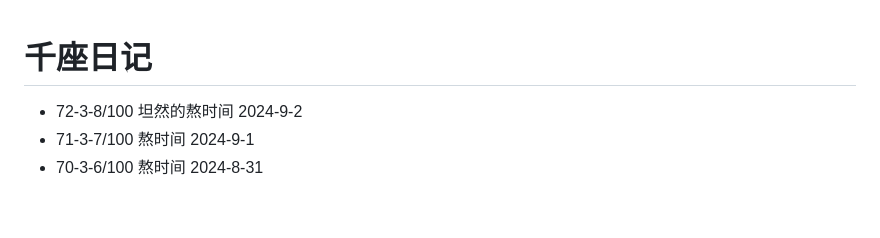
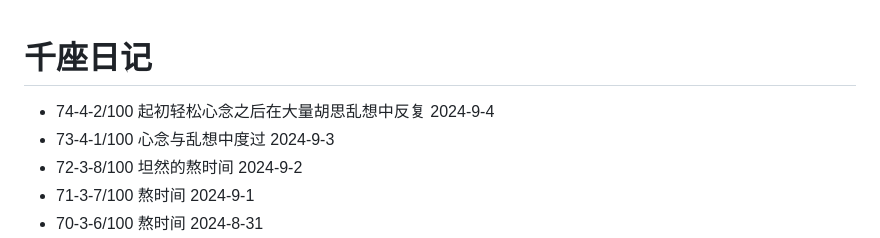
Before and after one commit to sdhou/config, a Markdown page: doc/oye.md, the part around the change. Rendered like a GitHub page; blank space fills up the shorter version.

Commit message:
up doc oye

```diff
--- a/doc/oye.md
+++ b/doc/oye.md
@@ -1,5 +1,7 @@
 # 千座日记
 
+- 74-4-2/100 起初轻松心念之后在大量胡思乱想中反复 2024-9-4
+- 73-4-1/100 心念与乱想中度过 2024-9-3
 - 72-3-8/100 坦然的熬时间 2024-9-2
 - 71-3-7/100 熬时间 2024-9-1
 - 70-3-6/100 熬时间 2024-8-31
```
